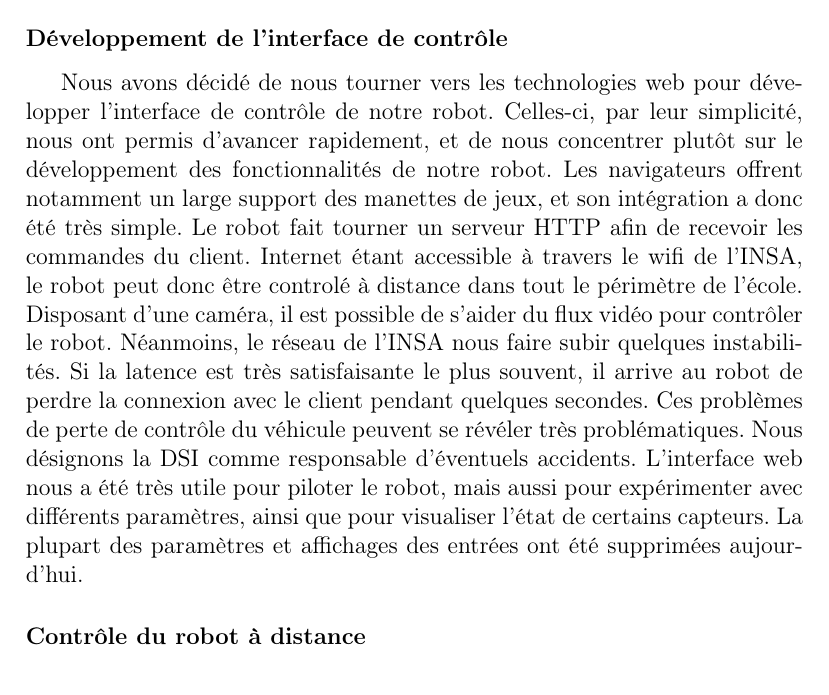
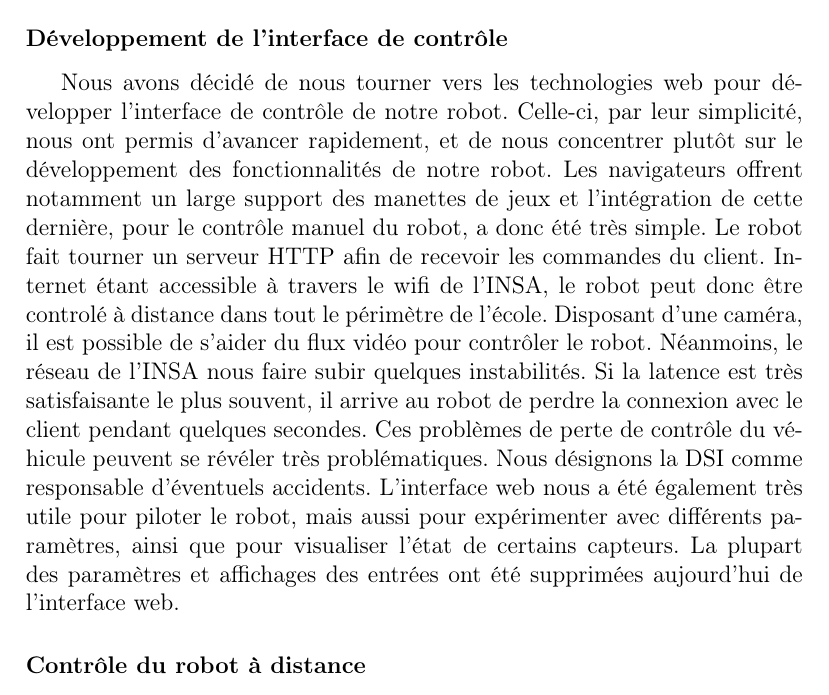
Before and after one commit to AlixANNERAUD/Robot_Mouche, a LaTeX document (report/report.tex, which reads report/conception/logiciel.tex): part of page 10 of 18, cut so that both start at the same text. Compiled offline with pdfLaTeX.

Commit message:
Dernier commit de relecture ?

```diff
--- a/report/conception/logiciel.tex
+++ b/report/conception/logiciel.tex
@@ -62,10 +62,10 @@ Nous faisons la moyenne des pixels de chaque zone et si cette moyenne est supér
 
 
 \subsubsection{Développement de l'interface de contrôle}
-Nous avons décidé de nous tourner vers les technologies web pour développer l'interface de contrôle de notre robot. Celles-ci, par leur simplicité, nous ont permis d'avancer rapidement, et de nous concentrer plutôt sur le développement des fonctionnalités de notre robot. Les navigateurs offrent notamment un large support des manettes de jeux, et son intégration a donc été très simple.
+Nous avons décidé de nous tourner vers les technologies web pour développer l'interface de contrôle de notre robot. Celle-ci, par leur simplicité, nous ont permis d'avancer rapidement, et de nous concentrer plutôt sur le développement des fonctionnalités de notre robot. Les navigateurs offrent notamment un large support des manettes de jeux et l'intégration de cette dernière, pour le contrôle manuel du robot, a donc été très simple.
 Le robot fait tourner un serveur HTTP afin de recevoir les commandes du client. Internet étant accessible à travers le wifi de l'INSA, le robot peut donc être controlé à distance dans tout le périmètre de l'école. Disposant d'une caméra, il est possible de s'aider du flux vidéo pour contrôler le robot.
 Néanmoins, le réseau de l'INSA nous faire subir quelques instabilités. Si la latence est très satisfaisante le plus souvent, il arrive au robot de perdre la connexion avec le client pendant quelques secondes. Ces problèmes de perte de contrôle du véhicule peuvent se révéler très problématiques. Nous désignons la DSI comme responsable d'éventuels accidents.
-L'interface web nous a été très utile pour piloter le robot, mais aussi pour expérimenter avec différents paramètres, ainsi que pour visualiser l'état de certains capteurs. La plupart des paramètres et affichages des entrées ont été supprimées aujourd'hui.
+L'interface web nous a été également très utile pour piloter le robot, mais aussi pour expérimenter avec différents paramètres, ainsi que pour visualiser l'état de certains capteurs. La plupart des paramètres et affichages des entrées ont été supprimées aujourd'hui de l'interface web.
 
 \subsubsection*{Contrôle du robot à distance}
 L'interface web envoie continuellement la position du joystick de la manette au robot. A partir de cette information, le robot calcule par une simple formule la vitesse de chaque moteur. Afin de réduire les problèmes de latence, l'interface web s'assure de ne pas envoyer les commandes plus rapidement que le robot ne les traite.
```
